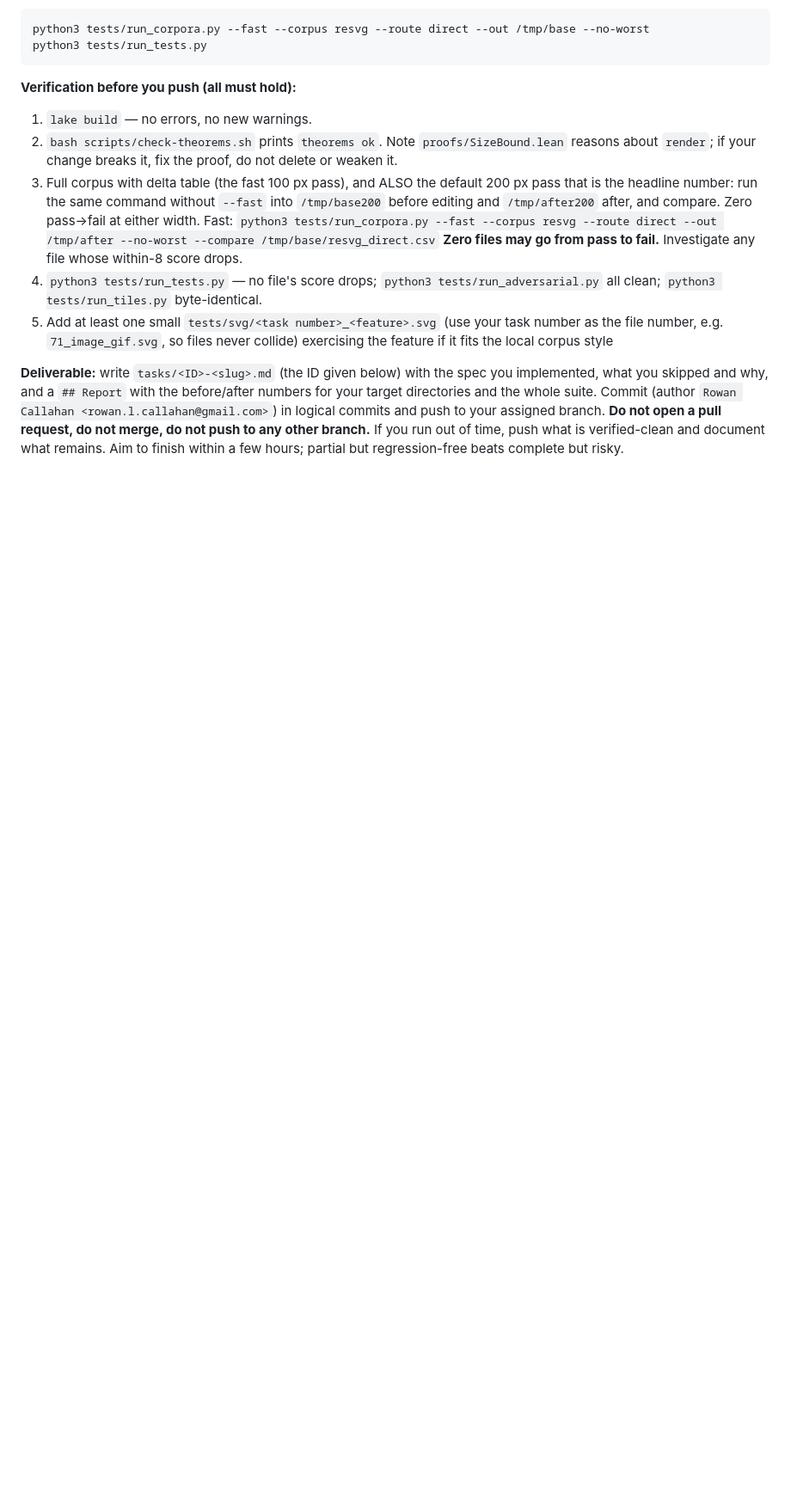
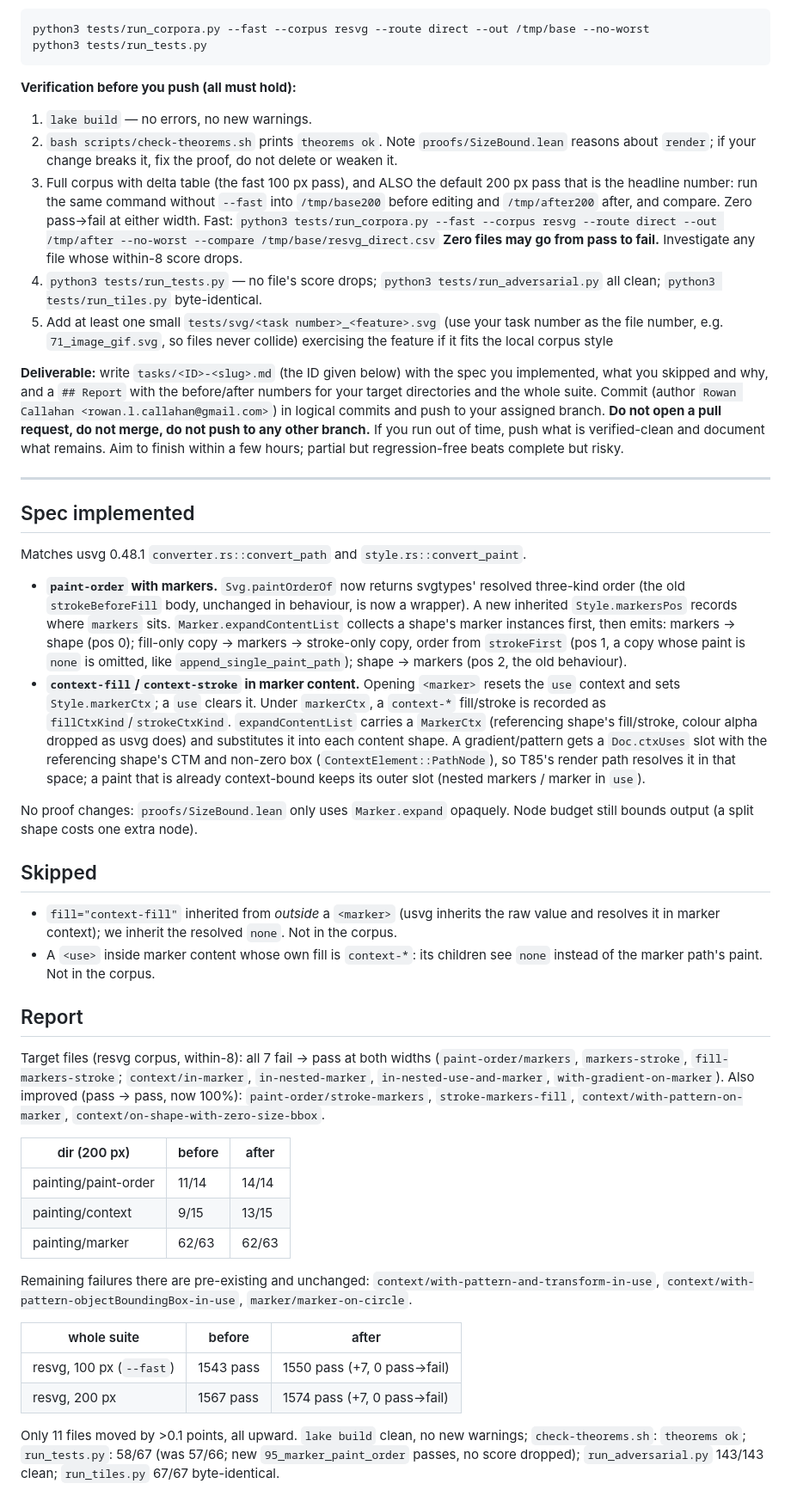
Before and after one commit to rowancallahan/lean-svg, a Markdown page: tasks/T95-markers.md, the part around the change. Shown at 86% size. Drawn GitHub-style; blank space fills up the shorter version.

Commit message:
docs: T95 report
Co-Authored-By: Claude Opus 5.5 <noreply@anthropic.com>
Claude-Session: https://claude.ai/code/session_015yhfeL9PuninXbqWcKFDej

```diff
--- a/tasks/T95-markers.md
+++ b/tasks/T95-markers.md
@@ -106,3 +106,68 @@ commits and push to your assigned branch. **Do not open a pull request, do not
 merge, do not push to any other branch.** If you run out of time, push what
 is verified-clean and document what remains. Aim to finish within a few
 hours; partial but regression-free beats complete but risky.
+
+---
+
+## Spec implemented
+
+Matches usvg 0.48.1 `converter.rs::convert_path` and `style.rs::convert_paint`.
+
+- **`paint-order` with markers.** `Svg.paintOrderOf` now returns svgtypes'
+  resolved three-kind order (the old `strokeBeforeFill` body, unchanged in
+  behaviour, is now a wrapper). A new inherited `Style.markersPos` records
+  where `markers` sits. `Marker.expandContentList` collects a shape's marker
+  instances first, then emits: markers → shape (pos 0); fill-only copy →
+  markers → stroke-only copy, order from `strokeFirst` (pos 1, a copy whose
+  paint is `none` is omitted, like `append_single_paint_path`); shape →
+  markers (pos 2, the old behaviour).
+- **`context-fill`/`context-stroke` in marker content.** Opening `<marker>`
+  resets the `use` context and sets `Style.markerCtx`; a `use` clears it.
+  Under `markerCtx`, a `context-*` fill/stroke is recorded as
+  `fillCtxKind`/`strokeCtxKind`. `expandContentList` carries a `MarkerCtx`
+  (referencing shape's fill/stroke, colour alpha dropped as usvg does) and
+  substitutes it into each content shape. A gradient/pattern gets a
+  `Doc.ctxUses` slot with the referencing shape's CTM and non-zero box
+  (`ContextElement::PathNode`), so T85's render path resolves it in that
+  space; a paint that is already context-bound keeps its outer slot (nested
+  markers / marker in `use`).
+
+No proof changes: `proofs/SizeBound.lean` only uses `Marker.expand` opaquely.
+Node budget still bounds output (a split shape costs one extra node).
+
+## Skipped
+
+- `fill="context-fill"` inherited from *outside* a `<marker>` (usvg inherits
+  the raw value and resolves it in marker context); we inherit the resolved
+  `none`. Not in the corpus.
+- A `<use>` inside marker content whose own fill is `context-*`: its children
+  see `none` instead of the marker path's paint. Not in the corpus.
+
+## Report
+
+Target files (resvg corpus, within-8): all 7 fail → pass at both widths
+(`paint-order/markers`, `markers-stroke`, `fill-markers-stroke`;
+`context/in-marker`, `in-nested-marker`, `in-nested-use-and-marker`,
+`with-gradient-on-marker`). Also improved (pass → pass, now 100%):
+`paint-order/stroke-markers`, `stroke-markers-fill`,
+`context/with-pattern-on-marker`, `context/on-shape-with-zero-size-bbox`.
+
+| dir (200 px) | before | after |
+|---|---|---|
+| painting/paint-order | 11/14 | 14/14 |
+| painting/context | 9/15 | 13/15 |
+| painting/marker | 62/63 | 62/63 |
+
+Remaining failures there are pre-existing and unchanged:
+`context/with-pattern-and-transform-in-use`,
+`context/with-pattern-objectBoundingBox-in-use`, `marker/marker-on-circle`.
+
+| whole suite | before | after |
+|---|---|---|
+| resvg, 100 px (`--fast`) | 1543 pass | 1550 pass (+7, 0 pass→fail) |
+| resvg, 200 px | 1567 pass | 1574 pass (+7, 0 pass→fail) |
+
+Only 11 files moved by >0.1 points, all upward. `lake build` clean, no new
+warnings; `check-theorems.sh`: `theorems ok`; `run_tests.py`: 58/67 (was
+57/66; new `95_marker_paint_order` passes, no score dropped);
+`run_adversarial.py` 143/143 clean; `run_tiles.py` 67/67 byte-identical.
```
